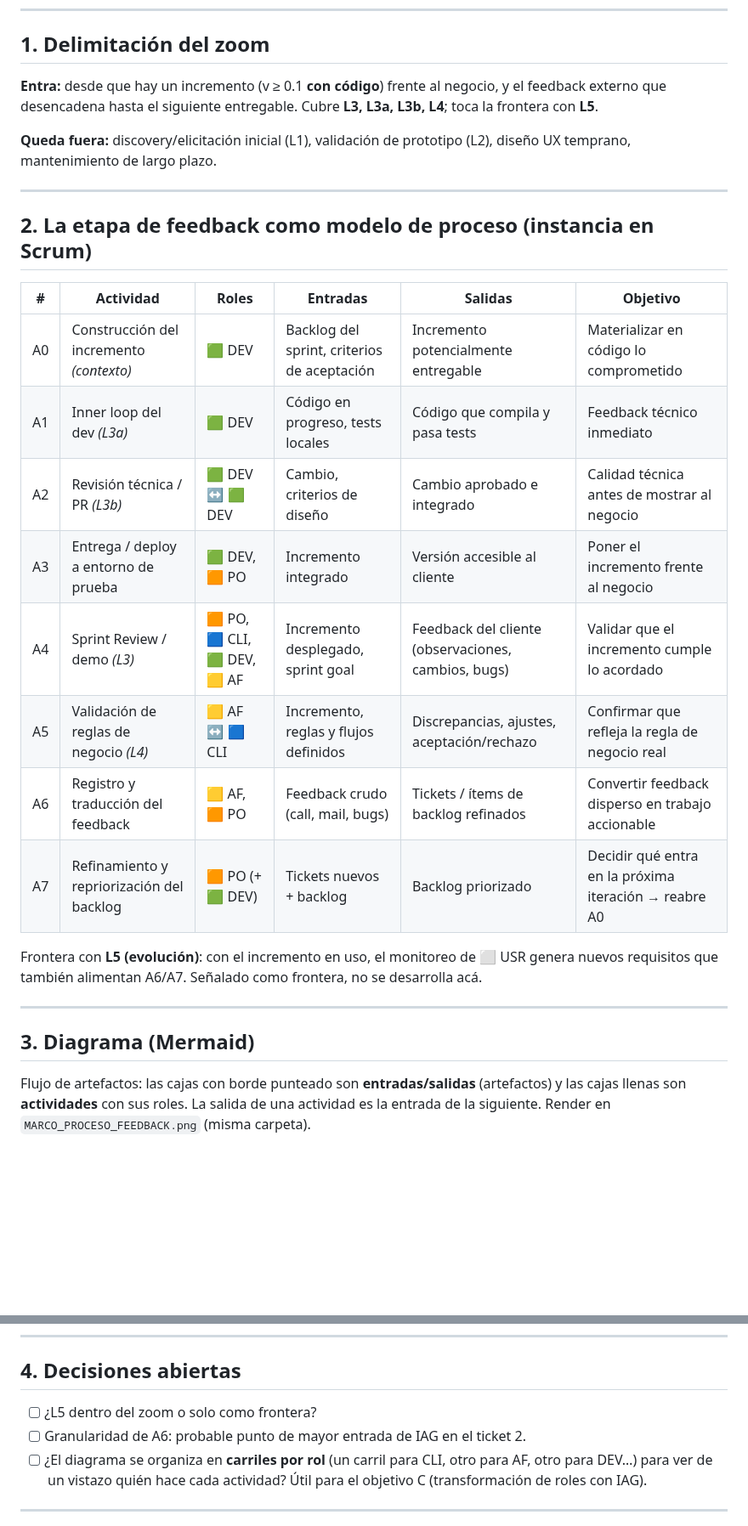
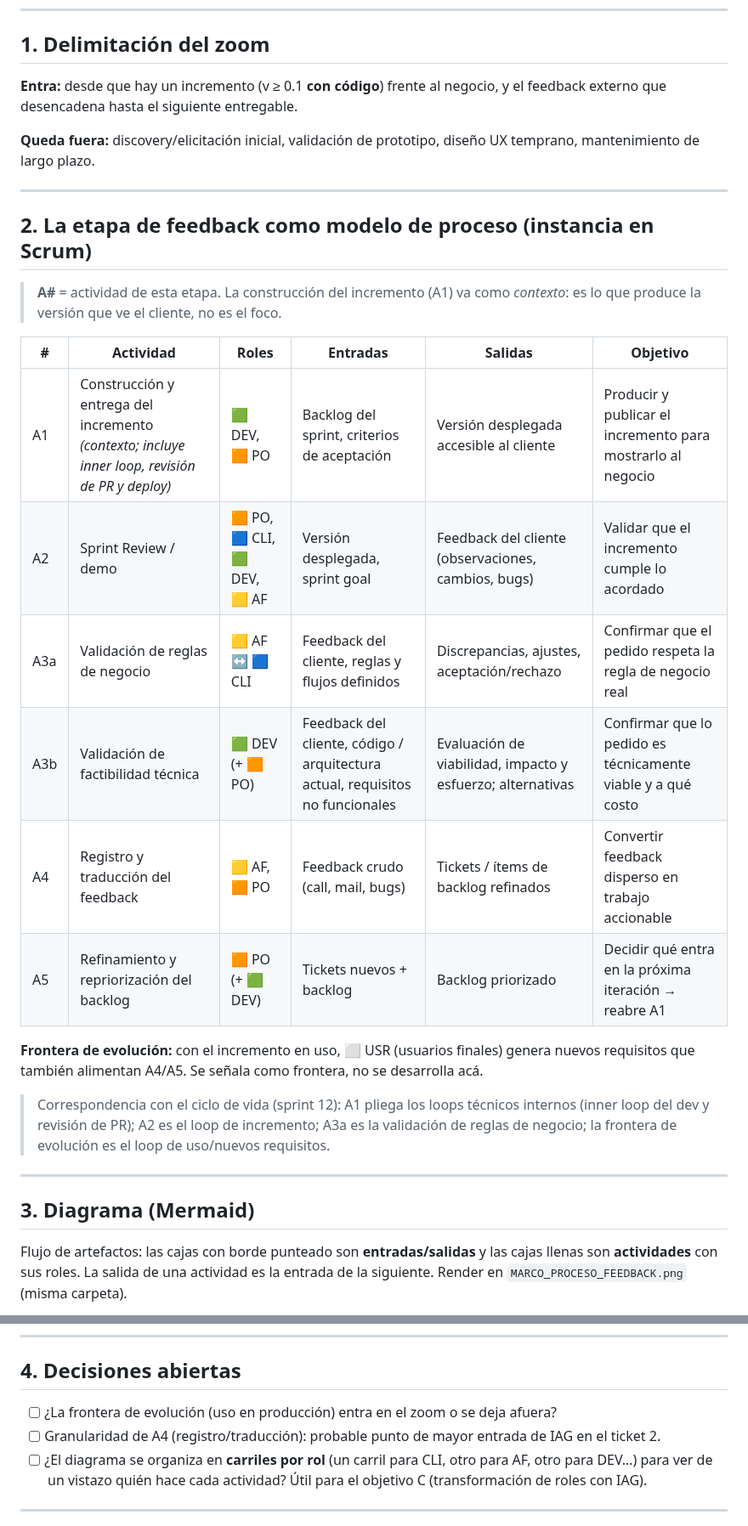
Before and after one commit to vickychappuis/Tesis, a Markdown page: sprint 14/MARCO_PROCESO_FEEDBACK.md, 2 parts joined by grey strips. Shown at 85% size. Drawn GitHub-style; blank space fills up the shorter version.

````diff
--- a/sprint 14/MARCO_PROCESO_FEEDBACK.md
+++ b/sprint 14/MARCO_PROCESO_FEEDBACK.md
@@ -6,32 +6,34 @@ Zoom sobre la etapa de feedback del ciclo de vida (`sprint 12/CICLO_DE_VIDA.md`)
 
 ## 1. Delimitación del zoom
 
-**Entra:** desde que hay un incremento (v ≥ 0.1 **con código**) frente al negocio, y el feedback externo que desencadena hasta el siguiente entregable. Cubre **L3, L3a, L3b, L4**; toca la frontera con **L5**.
+**Entra:** desde que hay un incremento (v ≥ 0.1 **con código**) frente al negocio, y el feedback externo que desencadena hasta el siguiente entregable.
 
-**Queda fuera:** discovery/elicitación inicial (L1), validación de prototipo (L2), diseño UX temprano, mantenimiento de largo plazo.
+**Queda fuera:** discovery/elicitación inicial, validación de prototipo, diseño UX temprano, mantenimiento de largo plazo.
 
 ---
 
 ## 2. La etapa de feedback como modelo de proceso (instancia en Scrum)
 
+> **A#** = actividad de esta etapa. La construcción del incremento (A1) va como *contexto*: es lo que produce la versión que ve el cliente, no es el foco.
+
 | # | Actividad | Roles | Entradas | Salidas | Objetivo |
 |---|---|---|---|---|---|
-| A0 | Construcción del incremento *(contexto)* | 🟩 DEV | Backlog del sprint, criterios de aceptación | Incremento potencialmente entregable | Materializar en código lo comprometido |
-| A1 | Inner loop del dev *(L3a)* | 🟩 DEV | Código en progreso, tests locales | Código que compila y pasa tests | Feedback técnico inmediato |
-| A2 | Revisión técnica / PR *(L3b)* | 🟩 DEV ↔ 🟩 DEV | Cambio, criterios de diseño | Cambio aprobado e integrado | Calidad técnica antes de mostrar al negocio |
-| A3 | Entrega / deploy a entorno de prueba | 🟩 DEV, 🟧 PO | Incremento integrado | Versión accesible al cliente | Poner el incremento frente al negocio |
-| A4 | Sprint Review / demo *(L3)* | 🟧 PO, 🟦 CLI, 🟩 DEV, 🟨 AF | Incremento desplegado, sprint goal | Feedback del cliente (observaciones, cambios, bugs) | Validar que el incremento cumple lo acordado |
-| A5 | Validación de reglas de negocio *(L4)* | 🟨 AF ↔ 🟦 CLI | Incremento, reglas y flujos definidos | Discrepancias, ajustes, aceptación/rechazo | Confirmar que refleja la regla de negocio real |
-| A6 | Registro y traducción del feedback | 🟨 AF, 🟧 PO | Feedback crudo (call, mail, bugs) | Tickets / ítems de backlog refinados | Convertir feedback disperso en trabajo accionable |
-| A7 | Refinamiento y repriorización del backlog | 🟧 PO (+ 🟩 DEV) | Tickets nuevos + backlog | Backlog priorizado | Decidir qué entra en la próxima iteración → reabre A0 |
+| A1 | Construcción y entrega del incremento *(contexto; incluye inner loop, revisión de PR y deploy)* | 🟩 DEV, 🟧 PO | Backlog del sprint, criterios de aceptación | Versión desplegada accesible al cliente | Producir y publicar el incremento para mostrarlo al negocio |
+| A2 | Sprint Review / demo | 🟧 PO, 🟦 CLI, 🟩 DEV, 🟨 AF | Versión desplegada, sprint goal | Feedback del cliente (observaciones, cambios, bugs) | Validar que el incremento cumple lo acordado |
+| A3a | Validación de reglas de negocio | 🟨 AF ↔ 🟦 CLI | Feedback del cliente, reglas y flujos definidos | Discrepancias, ajustes, aceptación/rechazo | Confirmar que el pedido respeta la regla de negocio real |
+| A3b | Validación de factibilidad técnica | 🟩 DEV (+ 🟧 PO) | Feedback del cliente, código / arquitectura actual, requisitos no funcionales | Evaluación de viabilidad, impacto y esfuerzo; alternativas | Confirmar que lo pedido es técnicamente viable y a qué costo |
+| A4 | Registro y traducción del feedback | 🟨 AF, 🟧 PO | Feedback crudo (call, mail, bugs) | Tickets / ítems de backlog refinados | Convertir feedback disperso en trabajo accionable |
+| A5 | Refinamiento y repriorización del backlog | 🟧 PO (+ 🟩 DEV) | Tickets nuevos + backlog | Backlog priorizado | Decidir qué entra en la próxima iteración → reabre A1 |
 
-Frontera con **L5 (evolución)**: con el incremento en uso, el monitoreo de ⬜ USR genera nuevos requisitos que también alimentan A6/A7. Señalado como frontera, no se desarrolla acá.
+**Frontera de evolución:** con el incremento en uso, ⬜ USR (usuarios finales) genera nuevos requisitos que también alimentan A4/A5. Se señala como frontera, no se desarrolla acá.
+
+> Correspondencia con el ciclo de vida (sprint 12): A1 pliega los loops técnicos internos (inner loop del dev y revisión de PR); A2 es el loop de incremento; A3a es la validación de reglas de negocio; la frontera de evolución es el loop de uso/nuevos requisitos.
 
 ---
 
 ## 3. Diagrama (Mermaid)
 
-Flujo de artefactos: las cajas con borde punteado son **entradas/salidas** (artefactos) y las cajas llenas son **actividades** con sus roles. La salida de una actividad es la entrada de la siguiente. Render en `MARCO_PROCESO_FEEDBACK.png` (misma carpeta).
+Flujo de artefactos: las cajas con borde punteado son **entradas/salidas** y las cajas llenas son **actividades** con sus roles. La salida de una actividad es la entrada de la siguiente. Render en `MARCO_PROCESO_FEEDBACK.png` (misma carpeta).
 
 ```mermaid
 flowchart TD
@@ -60,8 +65,8 @@ flowchart TD
 
 ## 4. Decisiones abiertas
 
-- [ ] ¿L5 dentro del zoom o solo como frontera?
-- [ ] Granularidad de A6: probable punto de mayor entrada de IAG en el ticket 2.
+- [ ] ¿La frontera de evolución (uso en producción) entra en el zoom o se deja afuera?
+- [ ] Granularidad de A4 (registro/traducción): probable punto de mayor entrada de IAG en el ticket 2.
 - [ ] ¿El diagrama se organiza en **carriles por rol** (un carril para CLI, otro para AF, otro para DEV…) para ver de un vistazo quién hace cada actividad? Útil para el objetivo C (transformación de roles con IAG).
 
 ---
````
Also changed, not shown: other parts of sprint 14/MARCO_PROCESO_FEEDBACK.md (+14 -11 lines), sprint 14/MARCO_PROCESO_FEEDBACK.png.
